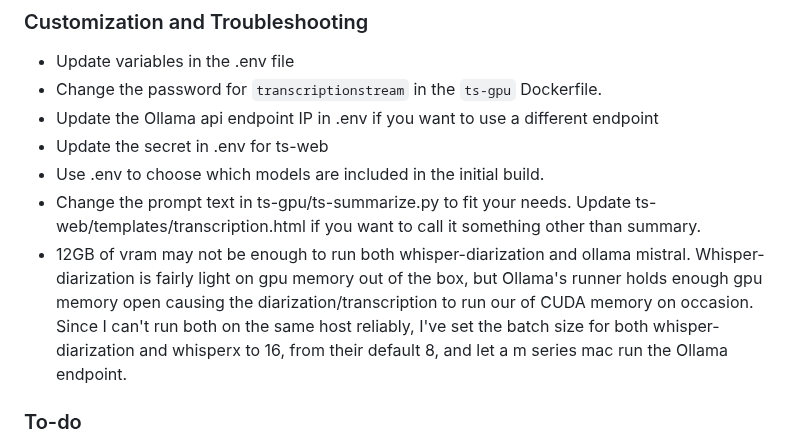
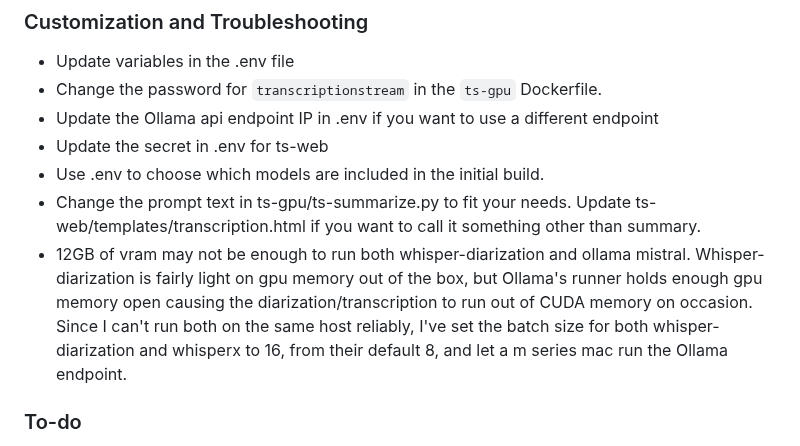
Before and after one commit to transcriptionstream/transcriptionstream, a Markdown page: README.md, the part around the change. GitHub-like rendering.

Commit message:
Typo fix

```diff
--- a/README.md
+++ b/README.md
@@ -113,7 +113,7 @@ chmod +x run.sh;
 - Update the secret in .env for ts-web
 - Use .env to choose which models are included in the initial build.
 - Change the prompt text in ts-gpu/ts-summarize.py to fit your needs. Update ts-web/templates/transcription.html if you want to call it something other than summary.
-- 12GB of vram may not be enough to run both whisper-diarization and ollama mistral. Whisper-diarization is fairly light on gpu memory out of the box, but Ollama's runner holds enough gpu memory open causing the diarization/transcription to run our of CUDA memory on occasion. Since I can't run both on the same host reliably, I've set the batch size for both whisper-diarization and whisperx to 16, from their default 8, and let a m series mac run the Ollama endpoint.
+- 12GB of vram may not be enough to run both whisper-diarization and ollama mistral. Whisper-diarization is fairly light on gpu memory out of the box, but Ollama's runner holds enough gpu memory open causing the diarization/transcription to run out of CUDA memory on occasion. Since I can't run both on the same host reliably, I've set the batch size for both whisper-diarization and whisperx to 16, from their default 8, and let a m series mac run the Ollama endpoint.
 ### To-do
 - Need to fix an issue with ts-web that throws an error to console when loading a transcription when a summary.txt file does not also exist. Lots of other annoyances with ts-web, but it's functional.
 - Need to add a search/control interface to ts-web for Meilisearch
```
